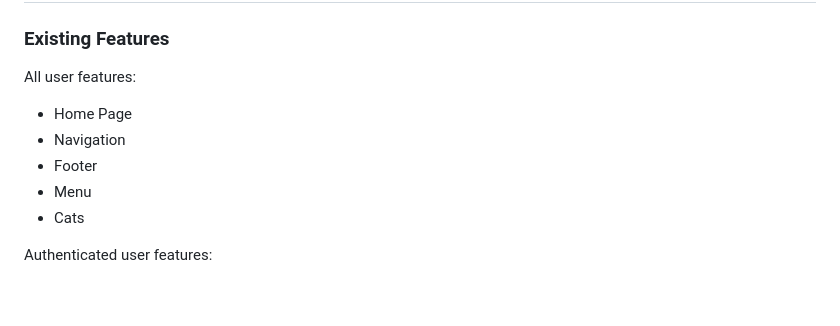
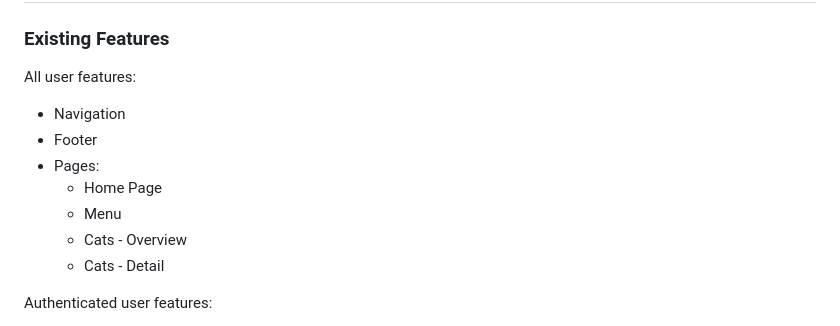
Before and after one commit to hashtag-squirrel/pawse, a Markdown page: README.md, the part around the change. Drawn GitHub-style; blank space fills up the shorter version.

Commit message:
Update pages/features

```diff
--- a/README.md
+++ b/README.md
@@ -109,11 +109,13 @@
 
 <!-- Add features including screenshots -->
 All user features:
-- Home Page
 - Navigation
 - Footer
-- Menu
-- Cats
+- Pages:
+  - Home Page
+  - Menu
+  - Cats - Overview
+  - Cats - Detail
 
 Authenticated user features:
 - Login/Registration
```
